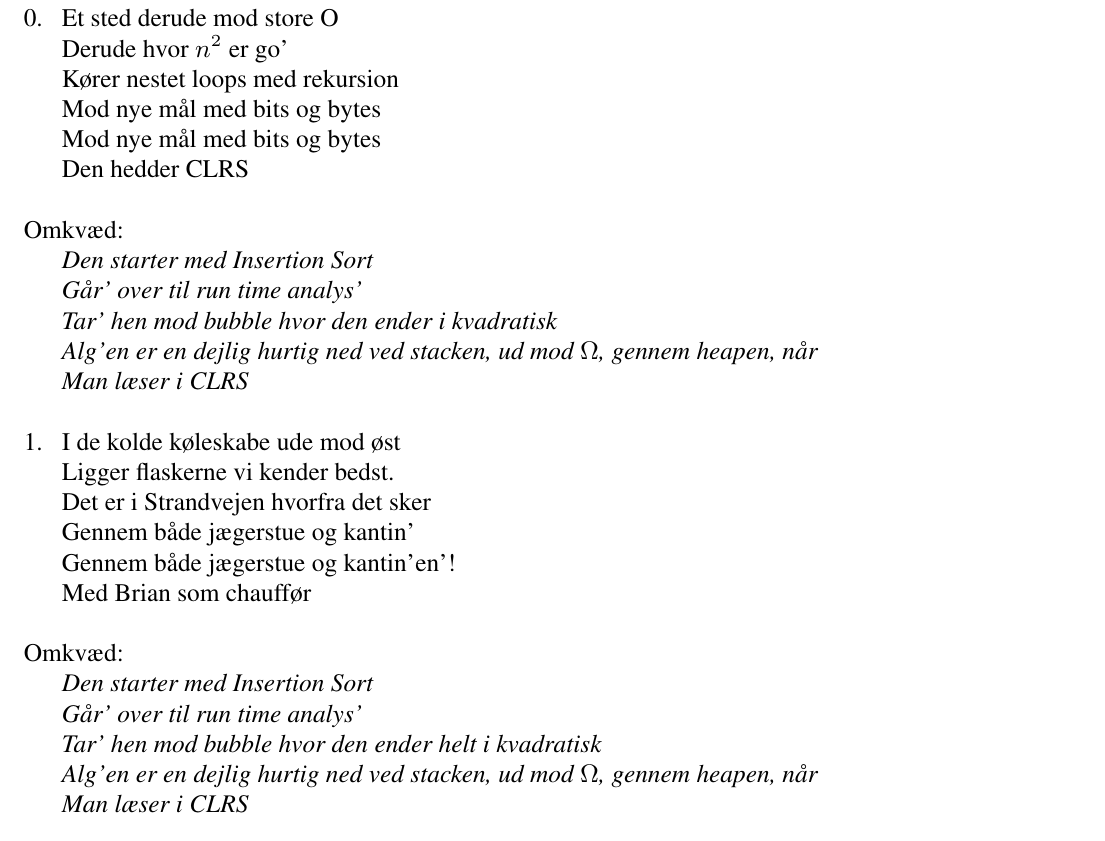
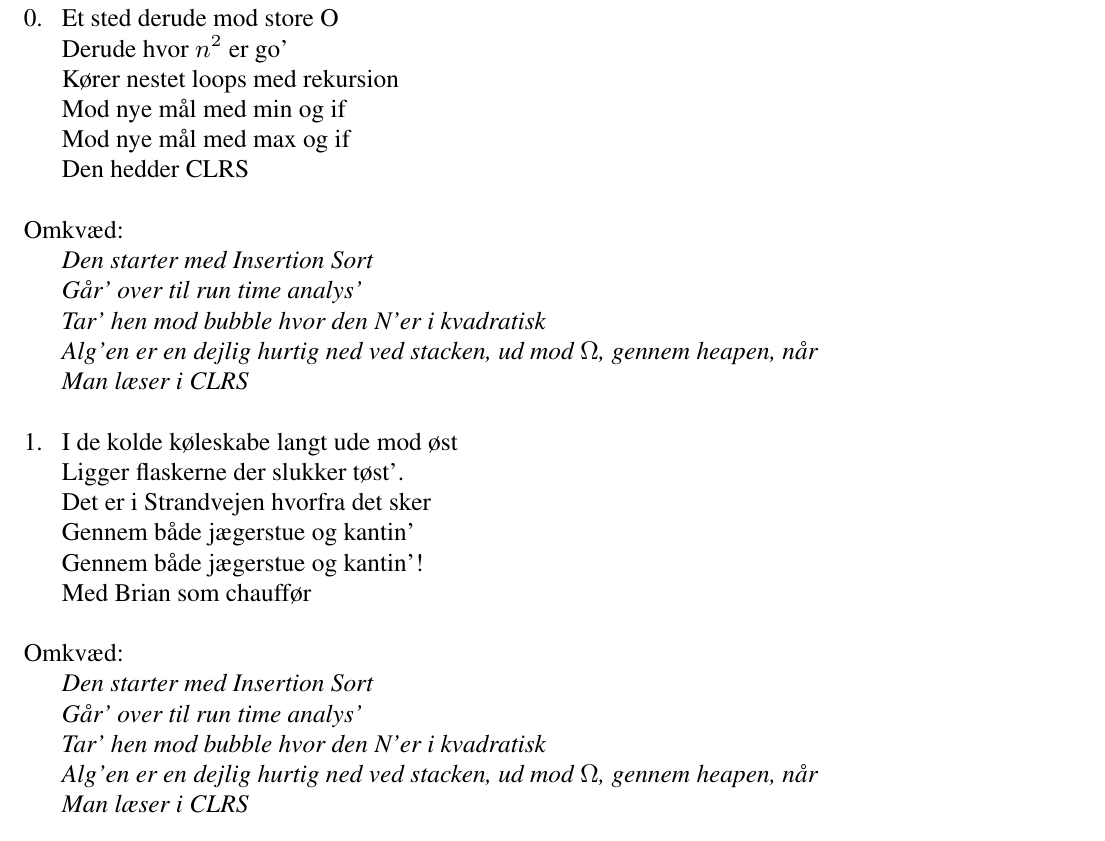
Before and after one commit to f-klubben/sangbog, a LaTeX document (main.tex, which reads sange/CLRS.tex): part of page 29 of 62, cut so that both start at the same text. Compiled offline with pdfLaTeX.

Commit message:
Bussin update
SIUUUUUUUU

```diff
--- a/sange/CLRS.tex
+++ b/sange/CLRS.tex
@@ -3,32 +3,32 @@
     Et sted derude mod store O
     Derude hvor $n^2$ er go'
     Kører nestet loops med rekursion
-    Mod nye mål med bits og bytes
-    Mod nye mål med bits og bytes
+    Mod nye mål med min og if
+    Mod nye mål med max og if
     Den hedder CLRS
     \end{vers}
 
     \begin{omkvaed}
     Den starter med Insertion Sort
     Går' over til run time analys'
-    Tar' hen mod bubble hvor den ender i kvadratisk
+    Tar' hen mod bubble hvor den N'er i kvadratisk
     Alg'en er en dejlig hurtig ned ved stacken, ud mod $\Omega$, gennem heapen, når
     Man læser i CLRS
     \end{omkvaed}
 
     \begin{vers}
-    I de kolde køleskabe ude mod øst
-    Ligger flaskerne vi kender bedst.
+    I de kolde køleskabe langt ude mod øst
+    Ligger flaskerne der slukker tøst'.
     Det er i Strandvejen hvorfra det sker
     Gennem både jægerstue og kantin'
-    Gennem både jægerstue og kantin'en'!
+    Gennem både jægerstue og kantin'!
     Med Brian som chauffør
     \end{vers}
 
     \begin{omkvaed}
     Den starter med Insertion Sort
     Går' over til run time analys'
-    Tar' hen mod bubble hvor den ender helt i kvadratisk
+    Tar' hen mod bubble hvor den N'er i kvadratisk
     Alg'en er en dejlig hurtig ned ved stacken, ud mod $\Omega$, gennem heapen, når
     Man læser i CLRS
     \end{omkvaed}
@@ -46,7 +46,7 @@
     \begin{omkvaed}
     Den starter med Insertion Sort
     Går' over til run time analys'
-    Tar' hen mod bubble hvor den ender i kvadratisk
+    Tar' hen mod bubble hvor den N'er i kvadratisk
     Alg'en er en dejlig hurtig ned ved stacken, ud mod $\Omega$, gennem heapen, når
     Man læser i CLRS
     \end{omkvaed}
```
